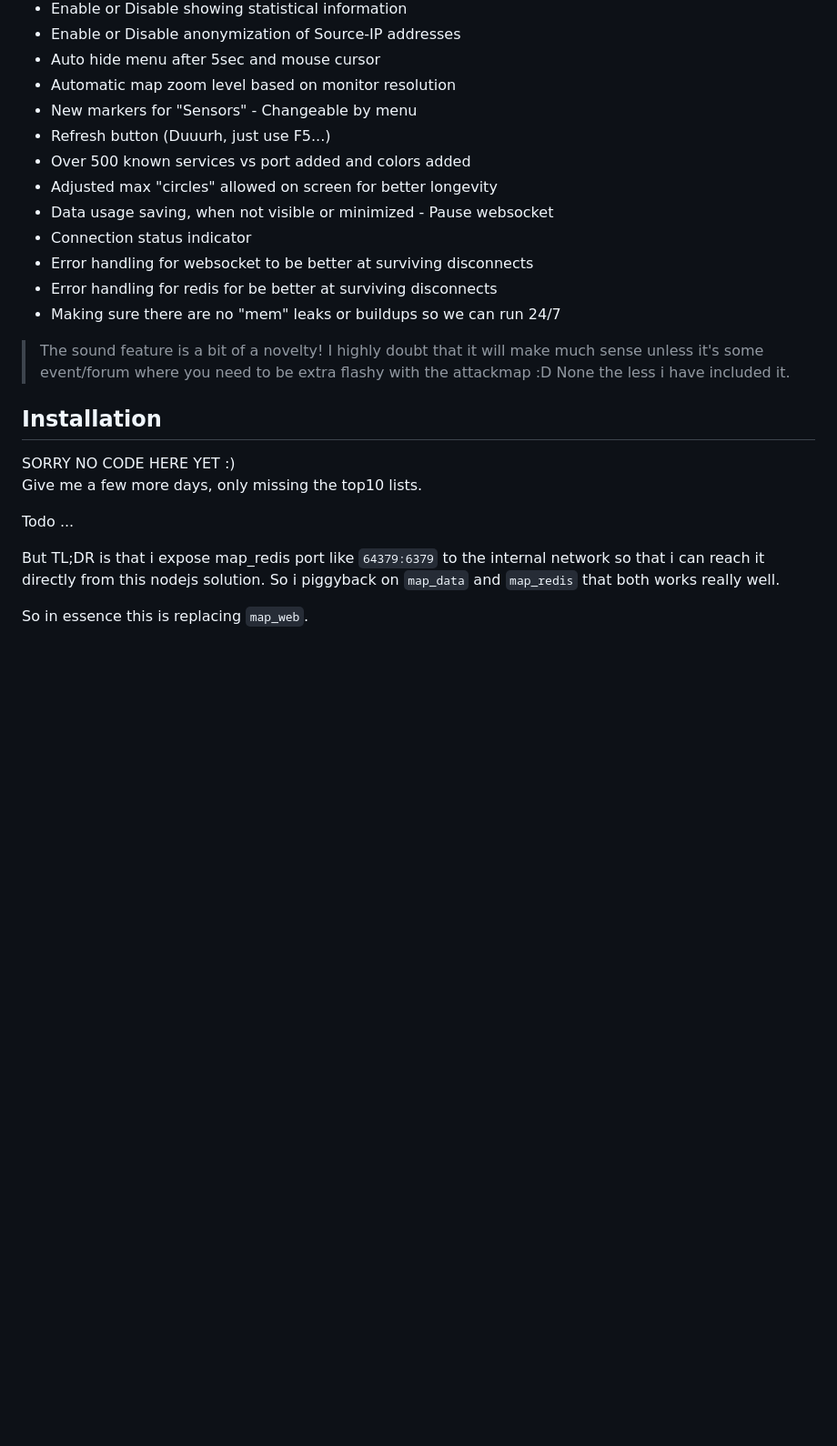
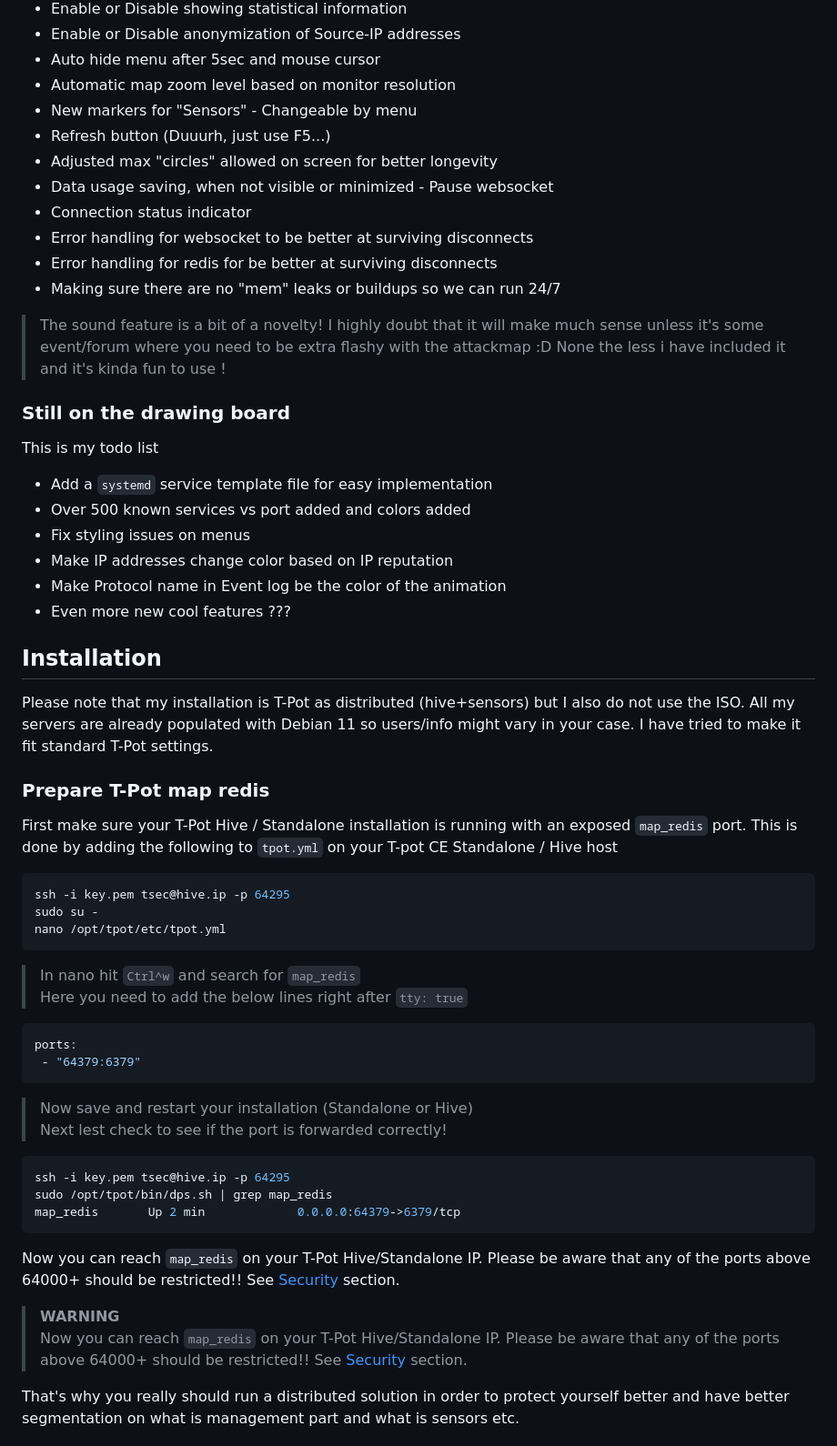
Before and after one commit to kawaiipantsu/tpotce-fullscreen-attackmap, a Markdown page: README.md, the part around one of its changes. Shown at 91% size. Rendered like a GitHub page; blank space fills up the shorter version.

Commit message:
Install section

````diff
--- a/README.md
+++ b/README.md
@@ -65,7 +71,6 @@ The following new features have been added:
 - Automatic map zoom level based on monitor resolution
 - New markers for "Sensors" - Changeable by menu
 - Refresh button (Duuurh, just use F5...)
-- Over 500 known services vs port added and colors added
 - Adjusted max "circles" allowed on screen for better longevity
 - Data usage saving, when not visible or minimized - Pause websocket
 - Connection status indicator
@@ -73,15 +78,53 @@ The following new features have been added:
 - Error handling for redis for be better at surviving disconnects
 - Making sure there are no "mem" leaks or buildups so we can run 24/7
 
-> The sound feature is a bit of a novelty! I highly doubt that it will make much sense unless it's some event/forum where you need to be extra flashy with the attackmap :D None the less i have included it.
+> The sound feature is a bit of a novelty! I highly doubt that it will make much sense unless it's some event/forum where you need to be extra flashy with the attackmap :D None the less i have included it and it's kinda fun to use !
+
+### Still on the drawing board
+
+This is my todo list
+
+- Add a `systemd` service template file for easy implementation
+- Over 500 known services vs port added and colors added
+- Fix styling issues on menus
+- Make IP addresses change color based on IP reputation
+- Make Protocol name in Event log be the color of the animation
+- Even more new cool features ???
 
 ## Installation
 
-SORRY NO CODE HERE YET :)
-Give me a few more days, only missing the top10 lists.
+Please note that my installation is T-Pot as distributed (hive+sensors) but I also do not use the ISO. All my servers are already populated with Debian 11 so users/info might vary in your case. I have tried to make it fit standard T-Pot settings.
 
-Todo ...
+### Prepare T-Pot map redis
 
-But TL;DR is that i expose map_redis port like `64379:6379` to the internal network so that i can reach it directly from this nodejs solution. So i piggyback on `map_data` and `map_redis` that both works really well.
+First make sure your T-Pot Hive / Standalone installation is running with an exposed `map_redis` port. This is done by adding the following to `tpot.yml` on your T-pot CE Standalone / Hive host
 
-So in essence this is replacing `map_web`.
+```bash
+ssh -i key.pem tsec@hive.ip -p 64295
+sudo su -
+nano /opt/tpot/etc/tpot.yml
+```
+> In nano hit `Ctrl^w` and search for `map_redis`
+> Here you need to add the below lines right after `tty: true`
+
+```yaml
+ports:
+ - "64379:6379"
+```
+> Now save and restart your installation (Standalone or Hive)
+> Next lest check to see if the port is forwarded correctly!
+
+```bash
+ssh -i key.pem tsec@hive.ip -p 64295
+sudo /opt/tpot/bin/dps.sh | grep map_redis
+map_redis       Up 2 min             0.0.0.0:64379->6379/tcp
+```
+
+Now you can reach `map_redis` on your T-Pot Hive/Standalone IP. Please be aware that any of the ports above 64000+ should be restricted!! See [Security](#security) section.
+
+> **WARNING**
+> Now you can reach `map_redis` on your T-Pot Hive/Standalone IP. Please be aware that any of the ports above 64000+ should be restricted!! See [Security](#security) section.
+
+That's why you really should run a distributed solution in order to protect yourself better and have better segmentation on what is management part and what is sensors etc.
+
+
````
Also changed, not shown: other parts of README.md (+90 -0 lines).
